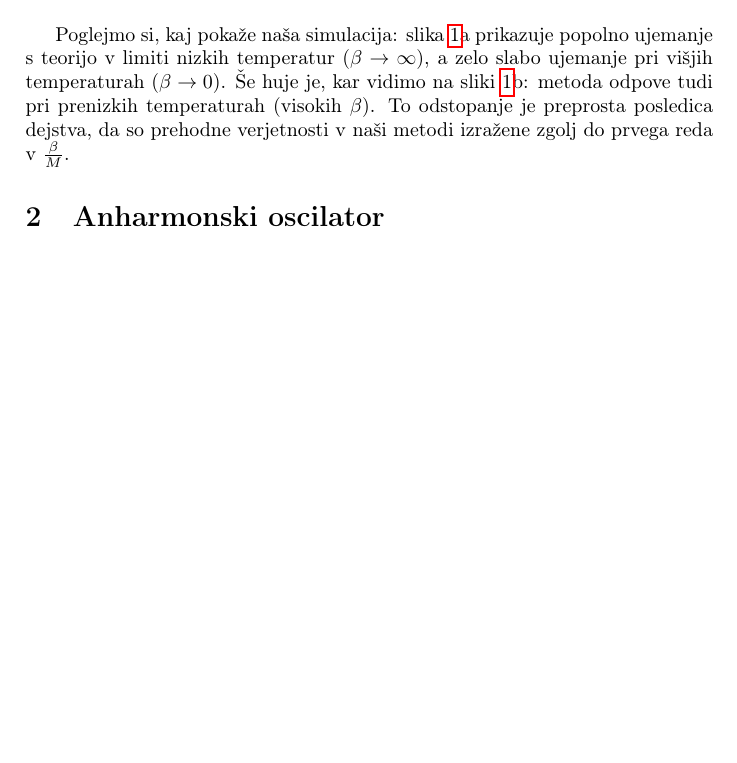
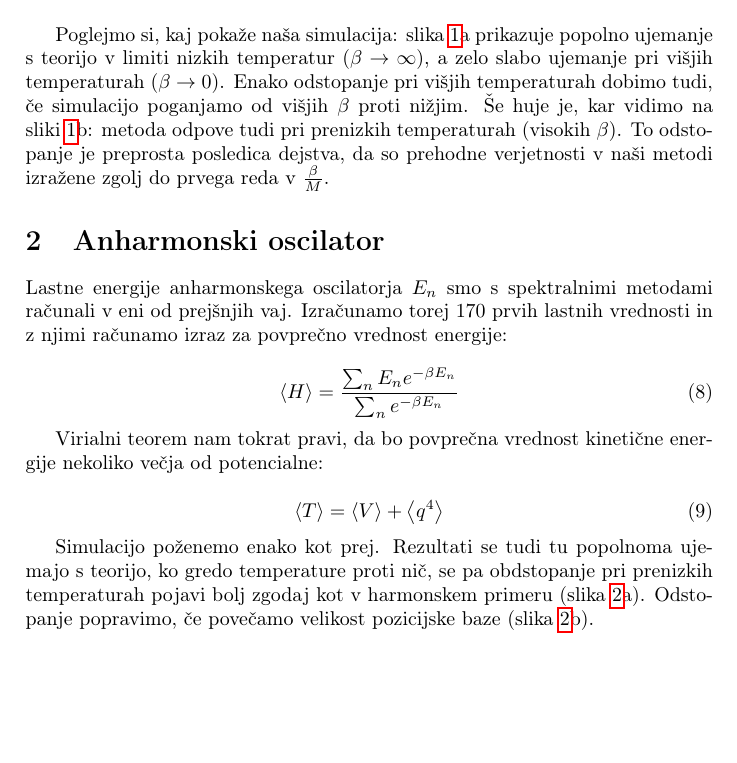
Before and after one commit to SilverCol/QuantumMC, a LaTeX document (report/mitja_vodnik_IV.2.tex): part of page 2 of 4, cut so that both start at the same text, the shorter picture padded with empty space. Compiled offline with pdfLaTeX.

Commit message:
finished

```diff
--- a/report/mitja_vodnik_IV.2.tex
+++ b/report/mitja_vodnik_IV.2.tex
@@ -121,6 +121,7 @@
 
     Poglejmo si, kaj pokaže naša simulacija: slika~\ref{slika1}a prikazuje popolno ujemanje s teorijo v limiti nizkih
     temperatur ($\beta \to \infty$), a zelo slabo ujemanje pri višjih temperaturah ($\beta \to 0$).
+    Enako odstopanje pri višjih temperaturah dobimo tudi, če simulacijo poganjamo od višjih $\beta$ proti nižjim.
     Še huje je, kar vidimo na sliki~\ref{slika1}b: metoda odpove tudi pri prenizkih temperaturah (visokih $\beta$).
     To odstopanje je preprosta posledica dejstva, da so prehodne verjetnosti v naši metodi izražene zgolj do prvega
     reda v $\frac{\beta}{M}$.
@@ -142,7 +143,23 @@
 
     \section{Anharmonski oscilator}
 
-    \ldots
+    Lastne energije anharmonskega oscilatorja $E_n$ smo s spektralnimi metodami računali v eni od prejšnjih vaj.
+    Izračunamo torej $170$ prvih lastnih vrednosti in z njimi računamo izraz za povprečno vrednost energije:
+
+    \begin{equation}\label{eq9}
+        \expected{H} = \frac{\sum_n E_n e^{-\beta E_n}}{\sum_n e^{-\beta E_n}}
+    \end{equation}
+
+    Virialni teorem nam tokrat pravi, da bo povprečna vrednost kinetične energije nekoliko večja od potencialne:
+
+    \begin{equation}\label{eq10}
+        \expected{T} = \expected{V} + \expected{q^4}
+    \end{equation}
+
+    Simulacijo poženemo enako kot prej.
+    Rezultati se tudi tu popolnoma ujemajo s teorijo, ko gredo temperature proti nič, se pa obdstopanje pri prenizkih
+    temperaturah pojavi bolj zgodaj kot v harmonskem primeru (slika~\ref{slika2}a).
+    Odstopanje popravimo, če povečamo velikost pozicijske baze (slika~\ref{slika2}b).
 
     \begin{figure}
         \centering
```
Also changed, not shown: 1 other file.
